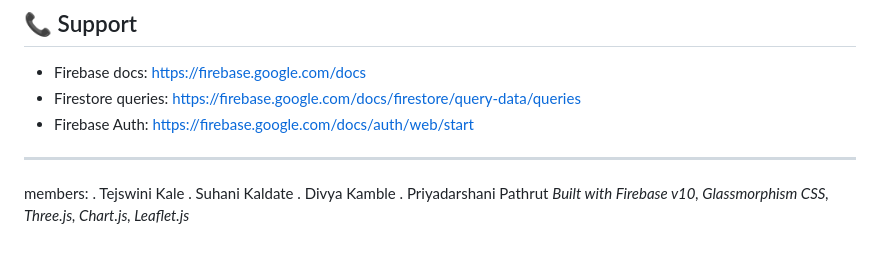
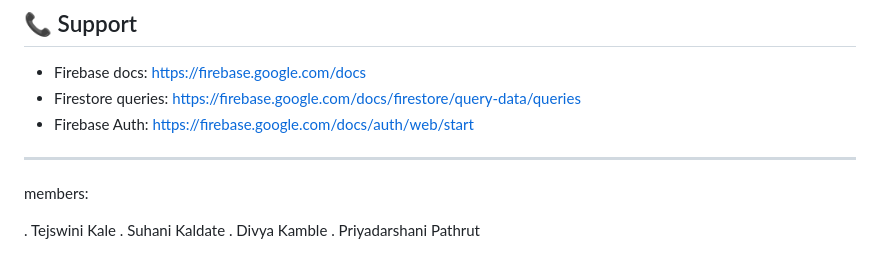
Before and after one commit to Tejaswini-Kale-2008/CHK-1772725687299-6158, a Markdown page: README.md, the part around one of its changes. Rendered like a GitHub page.

```diff
--- a/README.md
+++ b/README.md
@@ -226,8 +226,8 @@ After login, the user profile is cached in `sessionStorage` for fast UI access (
 - Firebase Auth: [https://firebase.google.com/docs/auth/web/start](https://firebase.google.com/docs/auth/web/start)
 ---
 members:
+
 . Tejswini Kale
 . Suhani Kaldate
 . Divya Kamble
 . Priyadarshani Pathrut
-*Built with Firebase v10, Glassmorphism CSS, Three.js, Chart.js, Leaflet.js*
```
Also changed, not shown: other parts of README.md (+1 -1 lines).
